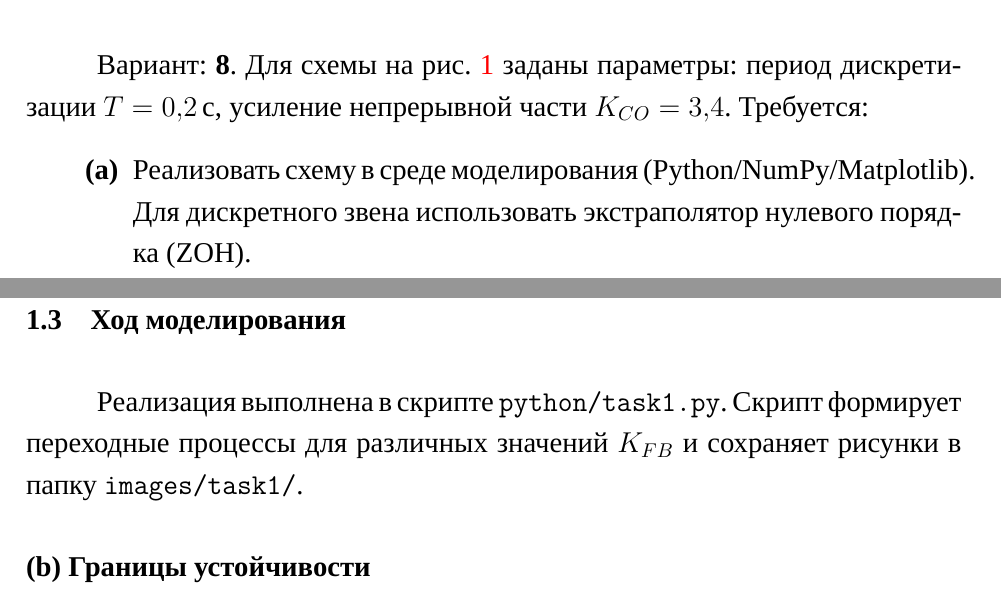
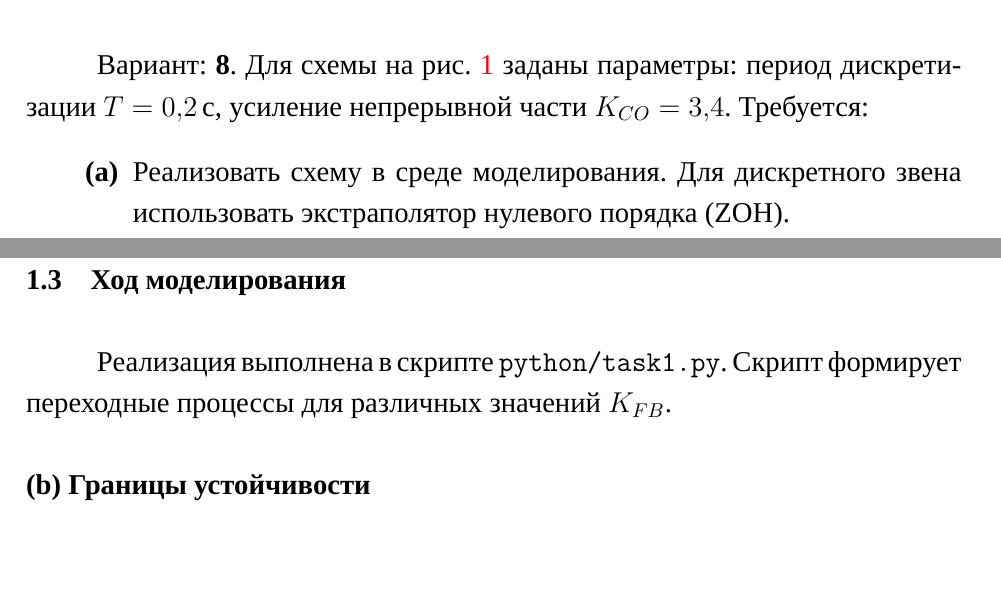
Before and after one commit to Leonid-Zykin/Discrete-control-systems, a LaTeX book (lab1/DCS_lab1_report.tex, which reads lab1/2_main.tex): two parts of pages 2 and 3 of 13, joined at a grey line, cut so that both start at the same text, the shorter picture padded with empty space. Compiled offline with XeLaTeX; a missing font is replaced by an installed copy or a similar font.

Commit message:
removed extra information about scripts from report

```diff
--- a/lab1/2_main.tex
+++ b/lab1/2_main.tex
@@ -4,7 +4,7 @@
 \section{Постановка задачи}
 Вариант: \textbf{8}. Для схемы на рис.~\ref{fig:task1_scheme} заданы параметры: период дискретизации \(T=0{,}2\,\text{с}\), усиление непрерывной части \(K_{CO}=3{,}4\). Требуется:
 \begin{enumerate}
-  \item[\textbf{(a)}] Реализовать схему в среде моделирования (Python/NumPy/Matplotlib). Для дискретного звена использовать экстраполятор нулевого порядка (ZOH).
+  \item[\textbf{(a)}] Реализовать схему в среде моделирования. Для дискретного звена использовать экстраполятор нулевого порядка (ZOH).
   \item[\textbf{(b)}] Подбором коэффициента обратной связи \(K_{FB}\) найти границы устойчивости (нейтральная и колебательная) замкнутой системы. Построить переходные характеристики выхода.
   \item[\textbf{(c)}] Сделать вывод о влиянии ZOH на устойчивость замкнутой системы.
   \item[\textbf{(d)}] Исследовать влияние \(K_{FB}\) на колебательность процесса: найти значения, соответствующие максимальной колебательности и отсутствию колебаний; построить переходные процессы.
@@ -41,7 +41,7 @@
 \]
 
 \section{Ход моделирования}
-Реализация выполнена в скрипте \texttt{python/task1.py}. Скрипт формирует переходные процессы для различных значений \(K_{FB}\) и сохраняет рисунки в папку \texttt{images/task1/}.
+Реализация выполнена в скрипте \texttt{python/task1.py}. Скрипт формирует переходные процессы для различных значений \(K_{FB}\).
 
 \subsection*{(b) Границы устойчивости}
 Границы устойчивости определяются условием \(|a| = 1\):
```
Also changed, not shown: lab1/DCS_lab1_report.pdf.
